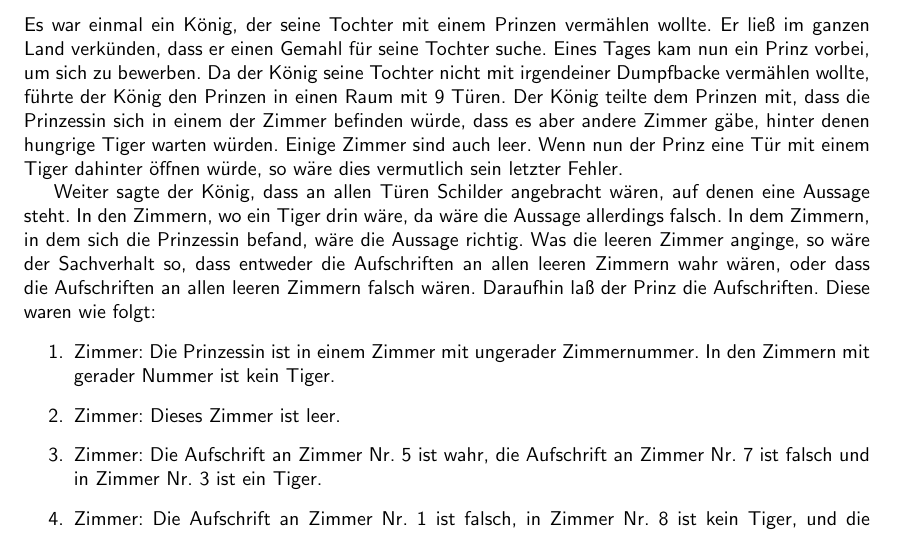
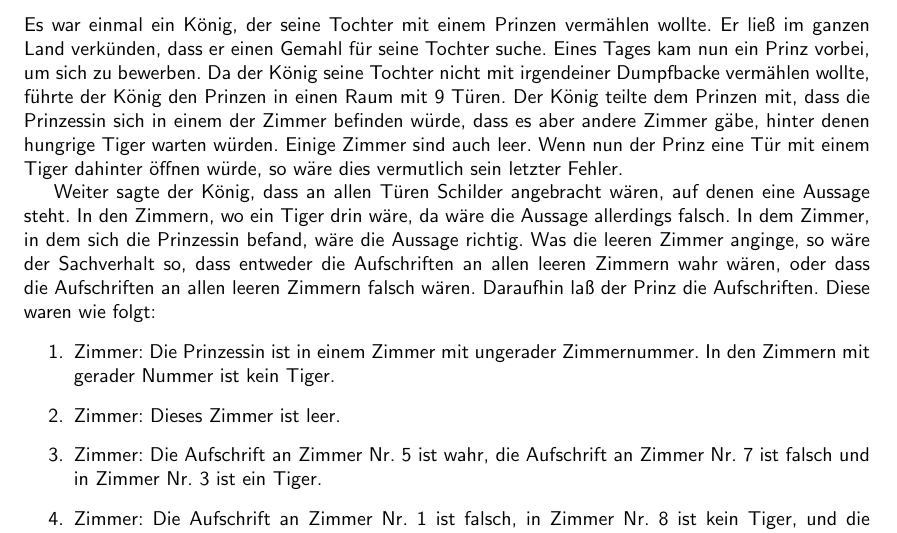
Before and after one commit to karlstroetmann/Logic, a LaTeX document (Aufgaben/Blatt-7/aufgabe.tex): part of page 1 of 2, cut so that both start at the same text. Compiled offline with pdfLaTeX; the source files are stored in an older character set and shown here as Unicode.

Commit message:
corrected spelling mistakes

```diff
--- a/Aufgaben/Blatt-7/aufgabe.tex
+++ b/Aufgaben/Blatt-7/aufgabe.tex
@@ -66,7 +66,7 @@ würde, so wäre dies vermutlich sein letzter Fehler.
 
 Weiter sagte der König, dass an allen Türen Schilder
 angebracht wären, auf denen eine Aussage steht.  In den Zimmern, wo ein Tiger drin wäre,
-da wäre die Aussage allerdings falsch. In dem Zimmern, in dem sich die Prinzessin befand, wäre die
+da wäre die Aussage allerdings falsch. In dem Zimmer, in dem sich die Prinzessin befand, wäre die
 Aussage richtig.  Was die leeren Zimmer anginge, so wäre der Sachverhalt so, dass entweder
 die Aufschriften an allen leeren Zimmern wahr wären, oder dass die Aufschriften an allen leeren
 Zimmern falsch wären.  Daraufhin laß der Prinz die Aufschriften.  Diese waren wie folgt:
```
Also changed, not shown: Aufgaben/Blatt-7/aufgabe.pdf, 1 other file.
